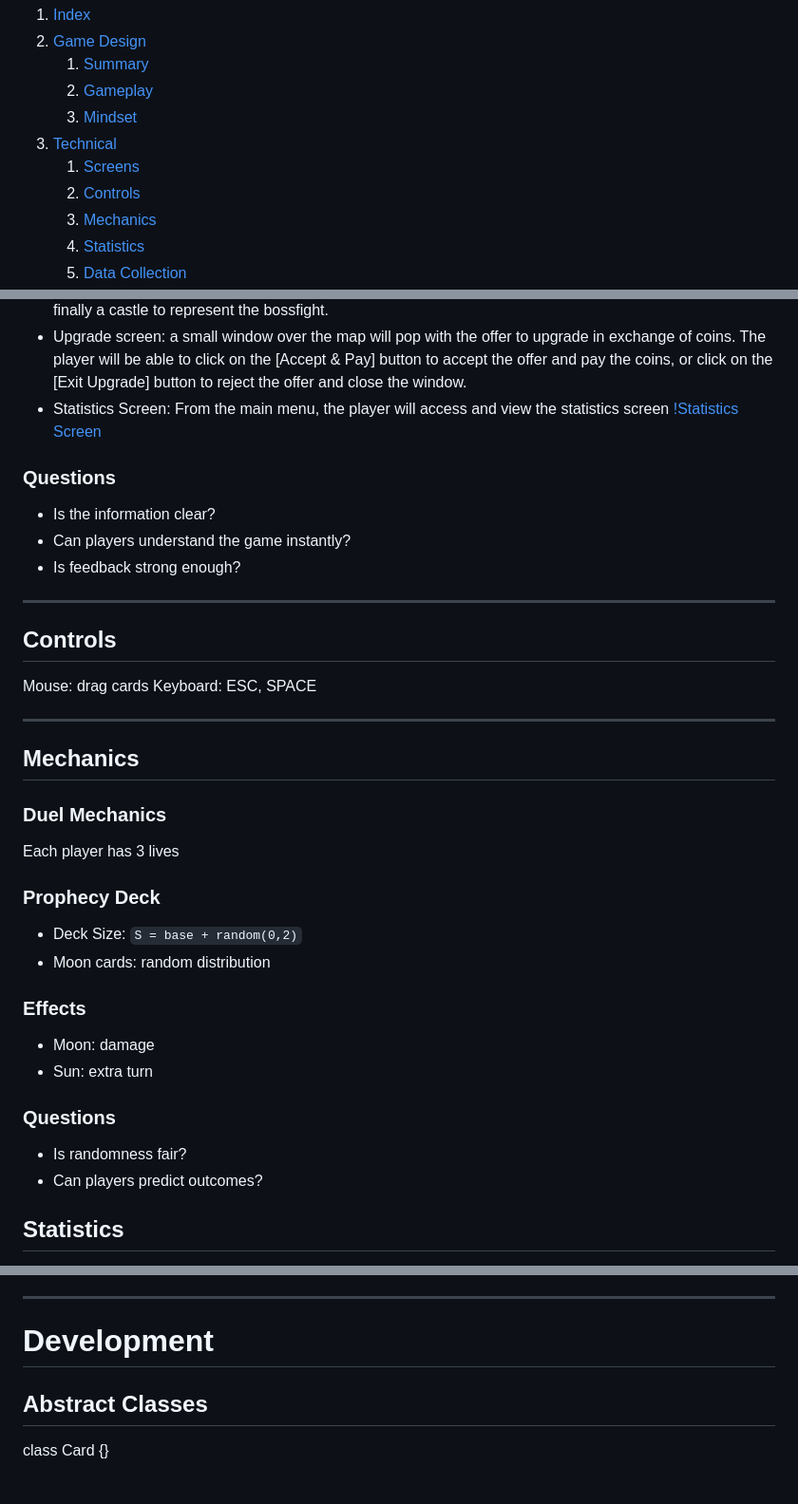
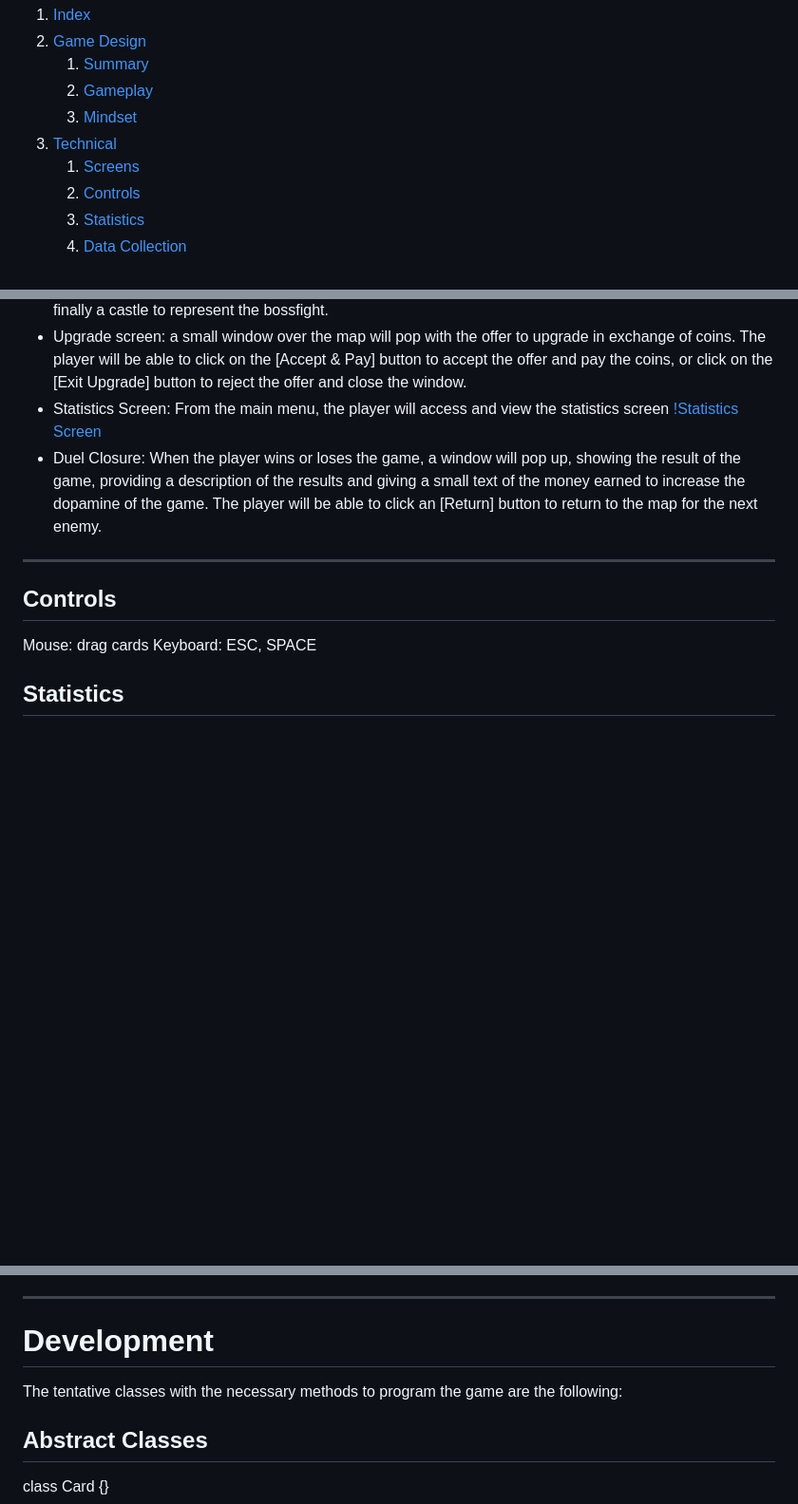
Before and after one commit to sant-mell/videoGame-TC2005B.501, a Markdown page: GDD.md, 3 parts joined by grey strips. Shown at 95% size. GitHub-like rendering; blank space fills up the shorter version.

Commit message:
added win/loss states

```diff
--- a/GDD.md
+++ b/GDD.md
@@ -86,7 +86,6 @@ The following content is owned by its creators. Use without written permission i
 3. [Technical](#technical)
     1. [Screens](#screens)
     2. [Controls](#controls)
-    3. [Mechanics](#mechanics)
     4. [Statistics](#statistics)
     5. [Data Collection](#data-collection)
 5. [Development](#development)
@@ -527,12 +526,7 @@ The user interface and experience design is focused on malong it simple, intuiti
 - Upgrade screen: a small window over the map will pop with the offer to upgrade in exchange of coins. The player will be able to click on the [Accept & Pay] button to accept the offer and pay the coins, or click on the [Exit Upgrade] button to reject the offer and close the window.
 - Statistics Screen: From the main menu, the player will access and view the statistics screen
 [!Statistics Screen](Statistics.png)
-
-### Questions
-- Is the information clear?
-- Can players understand the game instantly?
-- Is feedback strong enough?
-
+ - Duel Closure: When the player wins or loses the game, a window will pop up, showing the result of the game, providing a description of the results and giving a small text of the money earned to increase the dopamine of the game. The player will be able to click an [Return] button to return to the map for the next enemy.
 
 
 
@@ -544,47 +538,8 @@ The user interface and experience design is focused on malong it simple, intuiti
 ## Controls
 
 
-
-
 Mouse: drag cards
 Keyboard: ESC, SPACE
-
-
-
-
----
-
-
-
-
-## Mechanics
-
-
-
-
-### Duel Mechanics
-Each player has 3 lives
-
-
-
-
-### Prophecy Deck
-- Deck Size: `S = base + random(0,2)`
-- Moon cards: random distribution
-
-
-
-
-### Effects
-- Moon: damage
-- Sun: extra turn
-
-
-
-
-### Questions
-- Is randomness fair?
-- Can players predict outcomes?
 
 
 ## Statistics
@@ -634,6 +589,8 @@ From the main menu, players will have access to both “Statistics” and a “C
 
 ---
 # Development
+
+The tentative classes with the necessary methods to program the game are the following:
 
 ## Abstract Classes
 
```
Also changed, not shown: other parts of GDD.md (+4 -0 lines).
